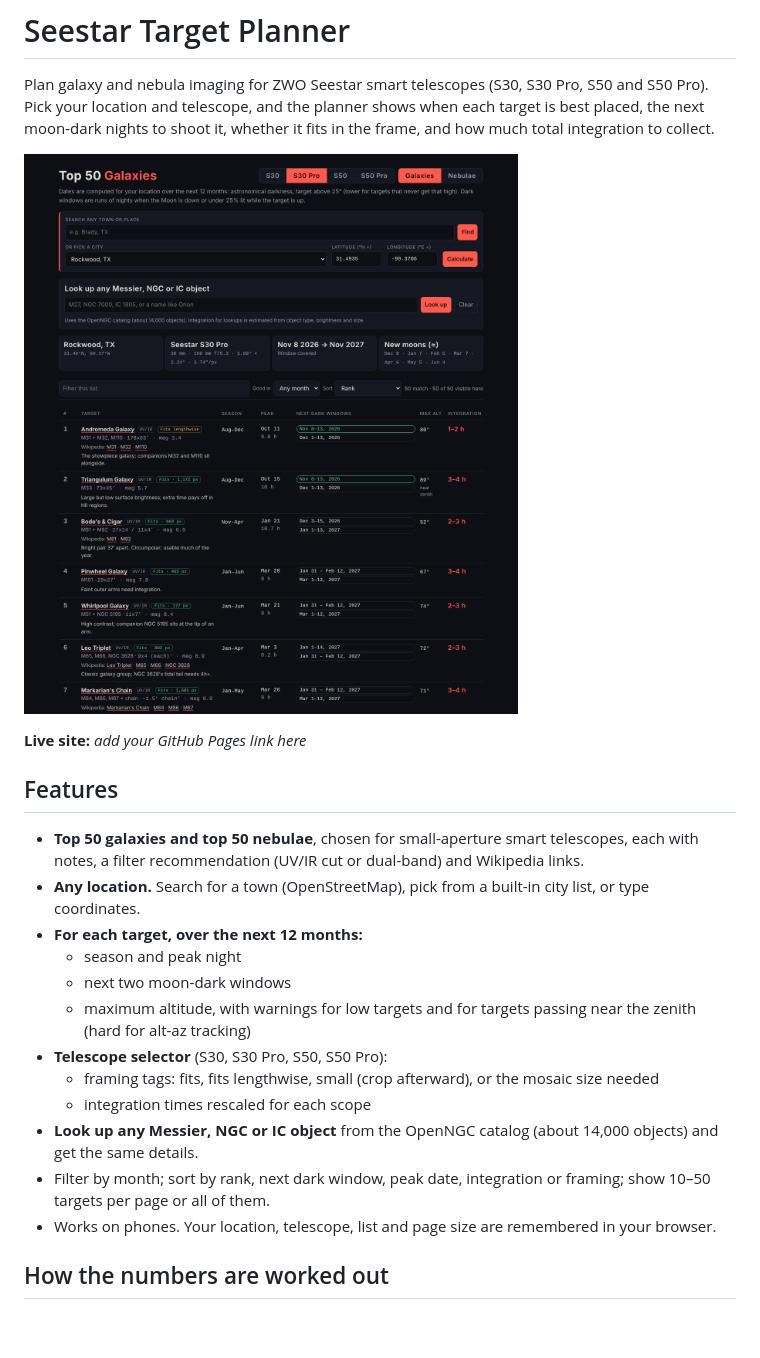
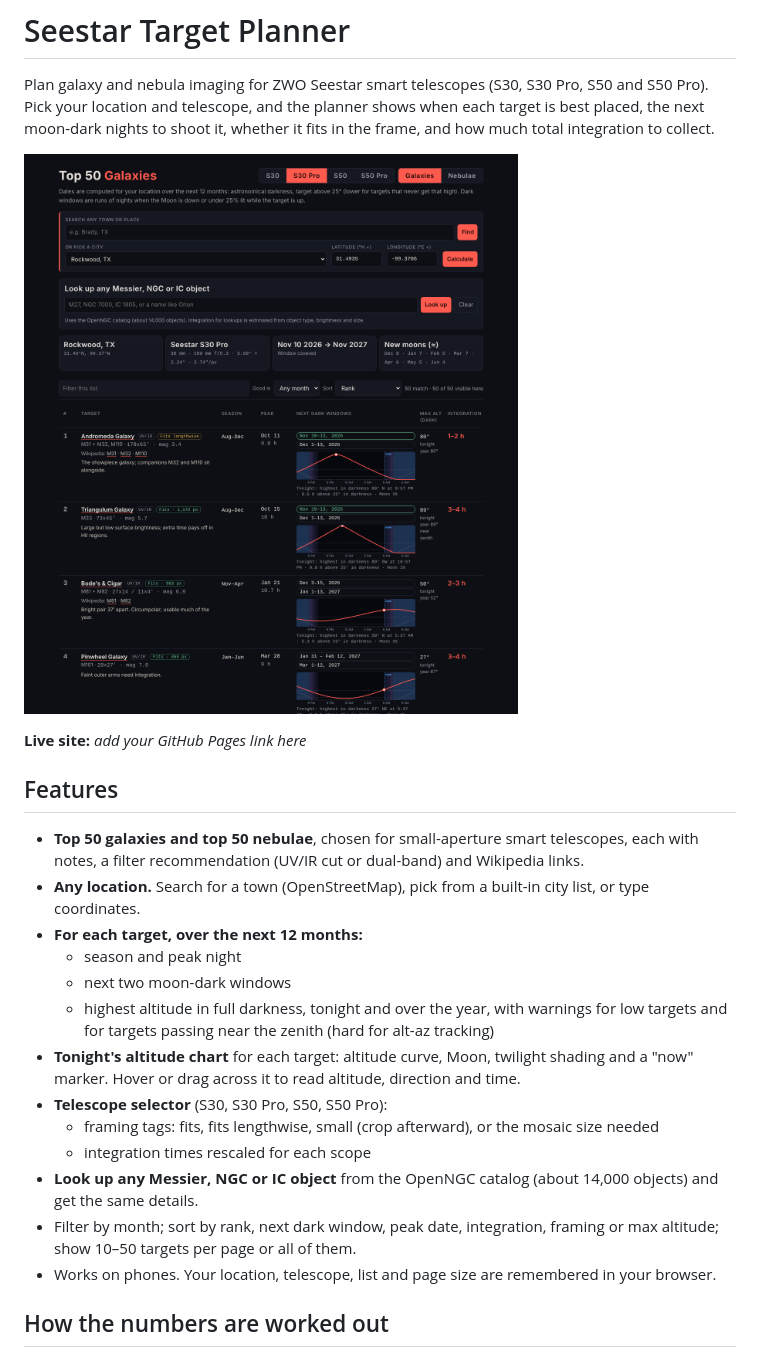
Before and after one commit to cvgrocinante/seestar-target-planner, a Markdown page: README.md, the part around the change. Drawn GitHub-style; pictures changed too: docs/screenshot.png; blank space fills up the shorter version.

Commit message:
1.1.0: altitude charts, moon data and max altitude in darkness.

```diff
--- a/README.md
+++ b/README.md
@@ -16,12 +16,15 @@ it, whether it fits in the frame, and how much total integration to collect.
 - **For each target, over the next 12 months:**
   - season and peak night
   - next two moon-dark windows
-  - maximum altitude, with warnings for low targets and for targets passing near the zenith (hard for alt-az tracking)
+  - highest altitude in full darkness, tonight and over the year, with warnings for low targets and for targets
+    passing near the zenith (hard for alt-az tracking)
+- **Tonight's altitude chart** for each target: altitude curve, Moon, twilight shading and a "now" marker. Hover or
+  drag across it to read altitude, direction and time.
 - **Telescope selector** (S30, S30 Pro, S50, S50 Pro):
   - framing tags: fits, fits lengthwise, small (crop afterward), or the mosaic size needed
   - integration times rescaled for each scope
 - **Look up any Messier, NGC or IC object** from the OpenNGC catalog (about 14,000 objects) and get the same details.
-- Filter by month; sort by rank, next dark window, peak date, integration or framing; show 10–50 targets per page or all of them.
+- Filter by month; sort by rank, next dark window, peak date, integration, framing or max altitude; show 10–50 targets per page or all of them.
 - Works on phones. Your location, telescope, list and page size are remembered in your browser.
 
 ## How the numbers are worked out
```
Also changed, not shown: CHANGELOG.md (+11 -0 lines), 3 other files.
